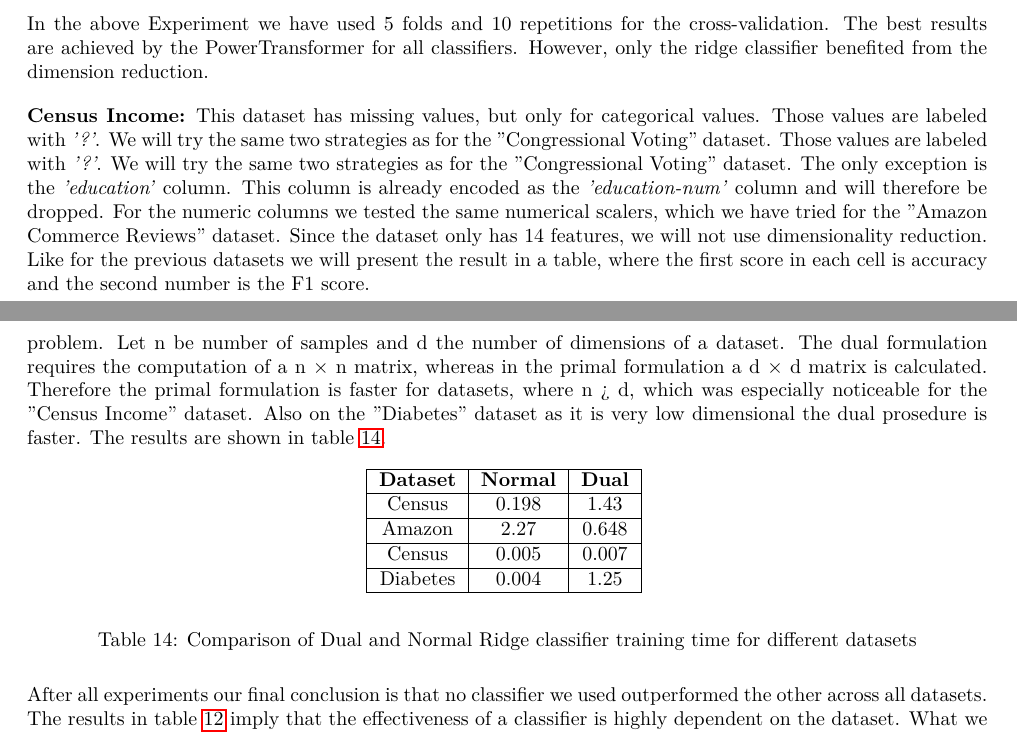
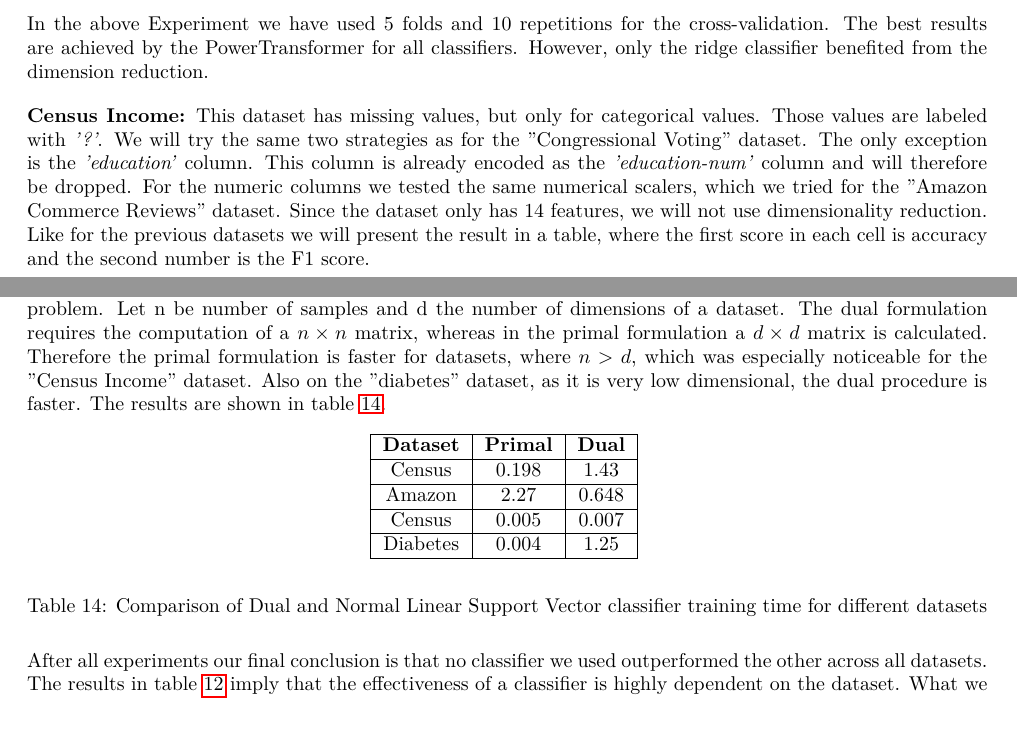
Before and after one commit to floengl/Machine-Learning, a LaTeX problem sheet (Exercise_1/Group28_SichertDadicEngl.tex): two parts of pages 5 and 15 of 15 before the commit and two parts of pages 5 and 14 of 15 after it, joined at a grey line, cut so that both start at the same text. Compiled offline with pdfLaTeX.

Commit message:
korrekturlesen kap 6

```diff
--- a/Exercise_1/Group28_SichertDadicEngl.tex
+++ b/Exercise_1/Group28_SichertDadicEngl.tex
@@ -225,10 +225,9 @@ dimension reduction.
 
 \textbf{Census Income:} This dataset has missing values, but only for categorical values.
  Those values are labeled with \textit{'?'}. We will try the same two strategies as for the "Congressional Voting" dataset.
- Those values are labeled with \textit{'?'}. We will try the same two strategies as for the "Congressional Voting" dataset.
  The only exception is the \textit{'education'} column. This column is already encoded as the
  \textit{'education-num'} column and will therefore be dropped. For the numeric columns
- we tested the same numerical scalers, which we have tried for the
+ we tested the same numerical scalers, which we tried for the
  "Amazon Commerce Reviews" dataset. Since the dataset only has 14 features,
 we will not use dimensionality reduction. Like for the previous
 datasets we will present the result in a table, where the first score in each cell is accuracy and the second
@@ -750,16 +749,16 @@ that the linear support vector classifier is faster for high dimensional dataset
 is quicker with a high number of instances. We found out that the parameter dual of the linear support
 vector classifier has a great influence on its runtime. This parameter describes whether the algorithm
 should solve for the primal or dual optimization problem. Let n be number of samples and d the number
-of dimensions of a dataset. The dual formulation requires the computation of a n × n matrix, whereas
-in the primal formulation a d × d matrix is calculated. Therefore the primal formulation is faster for
-datasets, where n > d, which was especially noticeable for the ”Census Income” dataset. Also on the "Diabetes"
-dataset as it is very low dimensional the dual prosedure is faster. The results are shown in table~\ref{tab:dual_comparison}.
+of dimensions of a dataset. The dual formulation requires the computation of a \(n \times n\) matrix, whereas
+in the primal formulation a \(d \times d\) matrix is calculated. Therefore the primal formulation is faster for
+datasets, where \(n > d\), which was especially noticeable for the ”Census Income” dataset. Also on the "diabetes"
+dataset, as it is very low dimensional, the dual procedure is faster. The results are shown in table~\ref{tab:dual_comparison}.
 
 \begin{table}[h!]
 \centering
 \begin{tabular}{|c|c|c|}
 \hline
-\textbf{Dataset} & \textbf{Normal} & \textbf{Dual} \\
+\textbf{Dataset} & \textbf{Primal} & \textbf{Dual} \\
 \hline
 Census & 0.198 & 1.43 \\
 \hline
@@ -771,7 +770,7 @@ Diabetes & 0.004 & 1.25 \\
 \hline
 \end{tabular}
 \vspace{0.3cm}
-\caption{Comparison of Dual and Normal Ridge classifier training time for different datasets}
+\caption{Comparison of Dual and Normal Linear Support Vector classifier training time for different datasets}
 \label{tab:dual_comparison}
 \end{table}
 After all experiments our final conclusion is that no classifier we used outperformed the other across all
```
Also changed, not shown: Exercise_1/Group28_SichertDadicEngl.pdf, Exercise_1/Group28_SichertDadicEngl.tex (9 more changed lines), 2 other files.
